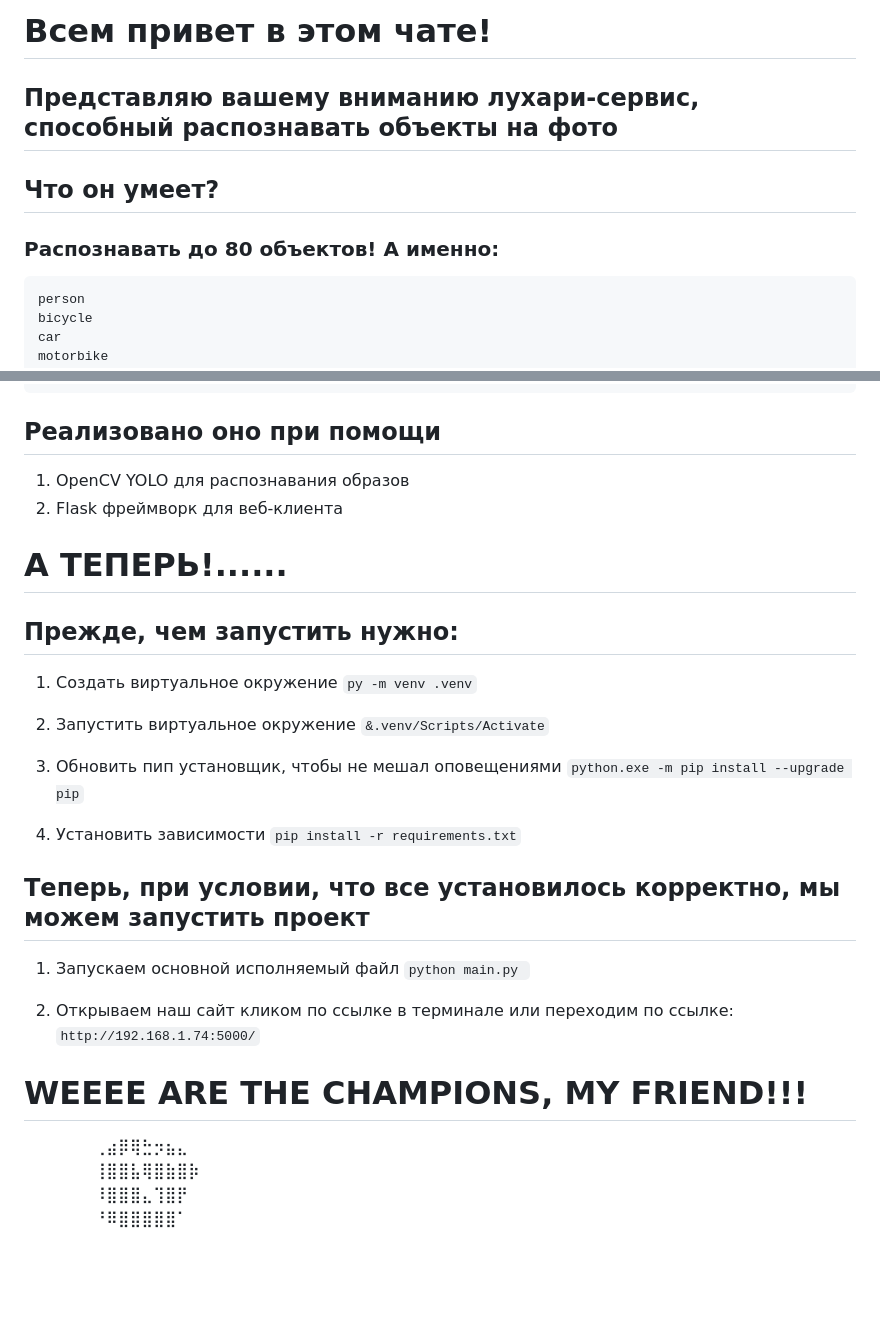
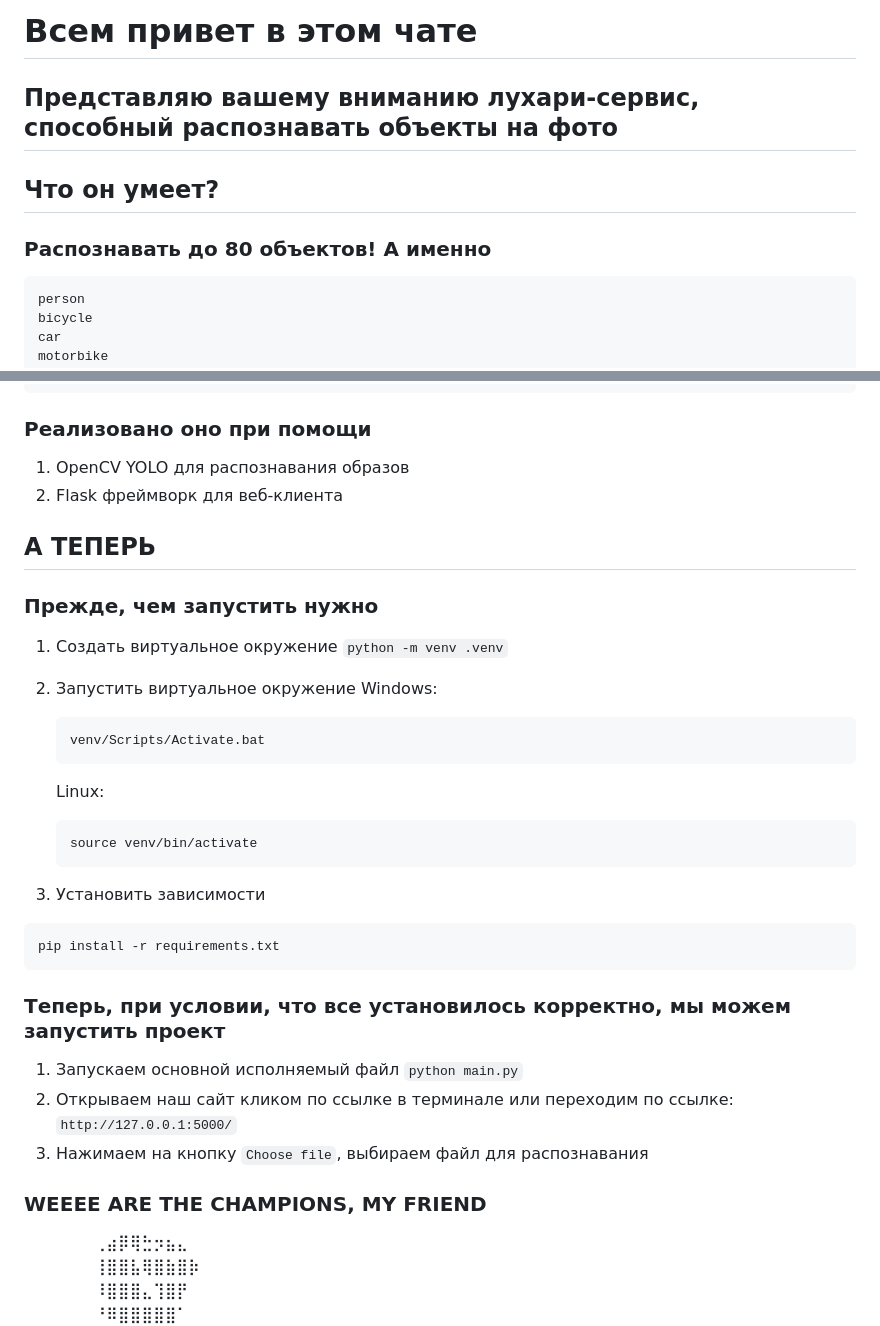
Before and after one commit to Redither/cv-website-4-keepalove, a Markdown page: README.md, 2 parts joined by grey strips. Rendered like a GitHub page; blank space fills up the shorter version.

Commit message:
docs: update and fix README

````diff
--- a/README.md
+++ b/README.md
@@ -1,9 +1,12 @@
-# Всем привет в этом чате!
+# Всем привет в этом чате
+
 ## Представляю вашему вниманию лухари-сервис, способный распознавать объекты на фото
 
 ## Что он умеет?
-### Распознавать до 80 объектов! А именно:
-```
+
+### Распознавать до 80 объектов! А именно
+
+```text
 person
 bicycle
 car
@@ -86,42 +89,46 @@ hair drier
 toothbrush
 ```
 
-## Реализовано оно при помощи
+### Реализовано оно при помощи
 
 1. OpenCV YOLO для распознавания образов
 2. Flask фреймворк для веб-клиента
 
+## А ТЕПЕРЬ
 
-
-# А ТЕПЕРЬ!......
-
-## Прежде, чем запустить нужно:
+### Прежде, чем запустить нужно
 
 1. Создать виртуальное окружение
-```py -m venv .venv```
+```python -m venv .venv```
+2. Запустить виртуальное окружение
+   Windows:
 
-2. Запустить виртуальное окружение
-```&.venv/Scripts/Activate```
+   ```shell
+   venv/Scripts/Activate.bat
+   ```
 
-3. Обновить пип установщик, чтобы не мешал оповещениями
-```python.exe -m pip install --upgrade pip```
+   Linux:
 
-4. Установить зависимости
-```pip install -r requirements.txt```
+   ```shell
+   source venv/bin/activate
+   ```
 
+3. Установить зависимости
 
-## Теперь, при условии, что все установилось корректно, мы можем запустить проект
+```shell
+pip install -r requirements.txt
+```
+
+### Теперь, при условии, что все установилось корректно, мы можем запустить проект
 
 1. Запускаем основной исполняемый файл
-```python main.py ```
+```python main.py```
+2. Открываем наш сайт кликом по ссылке в терминале или переходим по ссылке:
+```http://127.0.0.1:5000/```
+3. Нажимаем на кнопку `Choose file`, выбираем файл для распознавания
 
-2. Открываем наш сайт кликом по ссылке в терминале или переходим по ссылке:
-```http://192.168.1.74:5000/```
+### WEEEE ARE THE CHAMPIONS, MY FRIEND
 
-
-
-
-# WEEEE ARE THE CHAMPIONS, MY FRIEND!!!
 ⠀⠀⠀⠀⠀⠀⢀⣴⡿⢿⣓⡲⣦⣄⠀⠀⠀⠀⠀⠀⠀⠀⠀⠀⠀⠀⠀⠀⠀⠀⠀⠀⠀⠀⠀⠀⠀⠀⠀⠀⠀⠀⠀⠀⠀⠀⠀⠀⠀⠀⠀⠀
 ⠀⠀⠀⠀⠀⠀⢸⣿⣿⣧⢿⣿⣷⣿⡷⠀⠀⠀⠀⠀⠀⠀⠀⠀⠀⠀⠀⠀⠀⠀⠀⠀⠀⠀⠀⠀⠀⠀⠀⠀⠀⠀⠀⠀⠀⠀⠀⠀⠀⠀⠀⠀
 ⠀⠀⠀⠀⠀⠀⠸⣿⣿⣿⣄⢹⣿⡟⠀⠀⠀⠀⠀⠀⠀⠀⠀⠀⠀⠀⠀⠀⠀⠀⠀⠀⠀⠀⠀⠀⠀⠀⠀⠀⠀⠀⠀⠀⠀⠀⠀⠀⠀⠀⠀⠀
````
